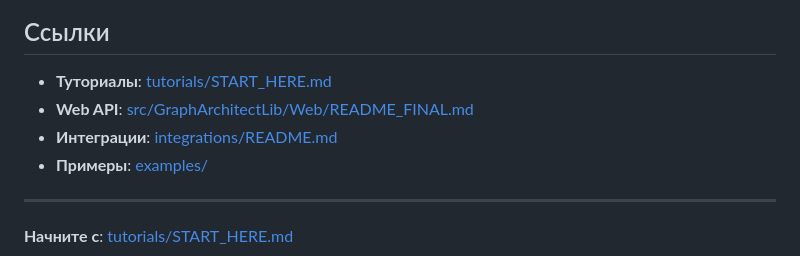
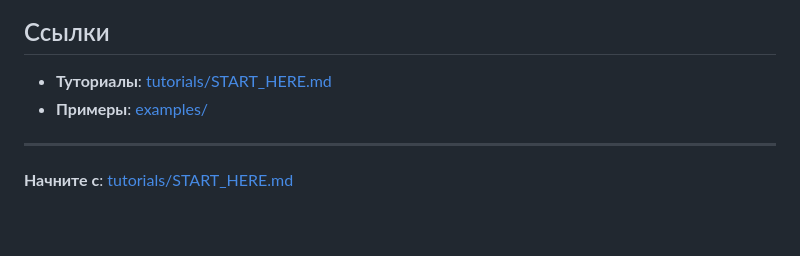
Before and after one commit to GraphArchitector/GraphArchitect, a Markdown page: README.md, the part around the change. GitHub-like rendering; blank space fills up the shorter version.

```diff
--- a/README.md
+++ b/README.md
@@ -307,8 +307,6 @@ curl -X POST http://localhost:8000/api/chat/demo/message/stream \
 ## Ссылки
 
 - **Туториалы**: [tutorials/START_HERE.md](tutorials/START_HERE.md)
-- **Web API**: [src/GraphArchitectLib/Web/README_FINAL.md](src/GraphArchitectLib/Web/README_FINAL.md)
-- **Интеграции**: [integrations/README.md](integrations/README.md)
 - **Примеры**: [examples/](examples/)
 
 ---
```
